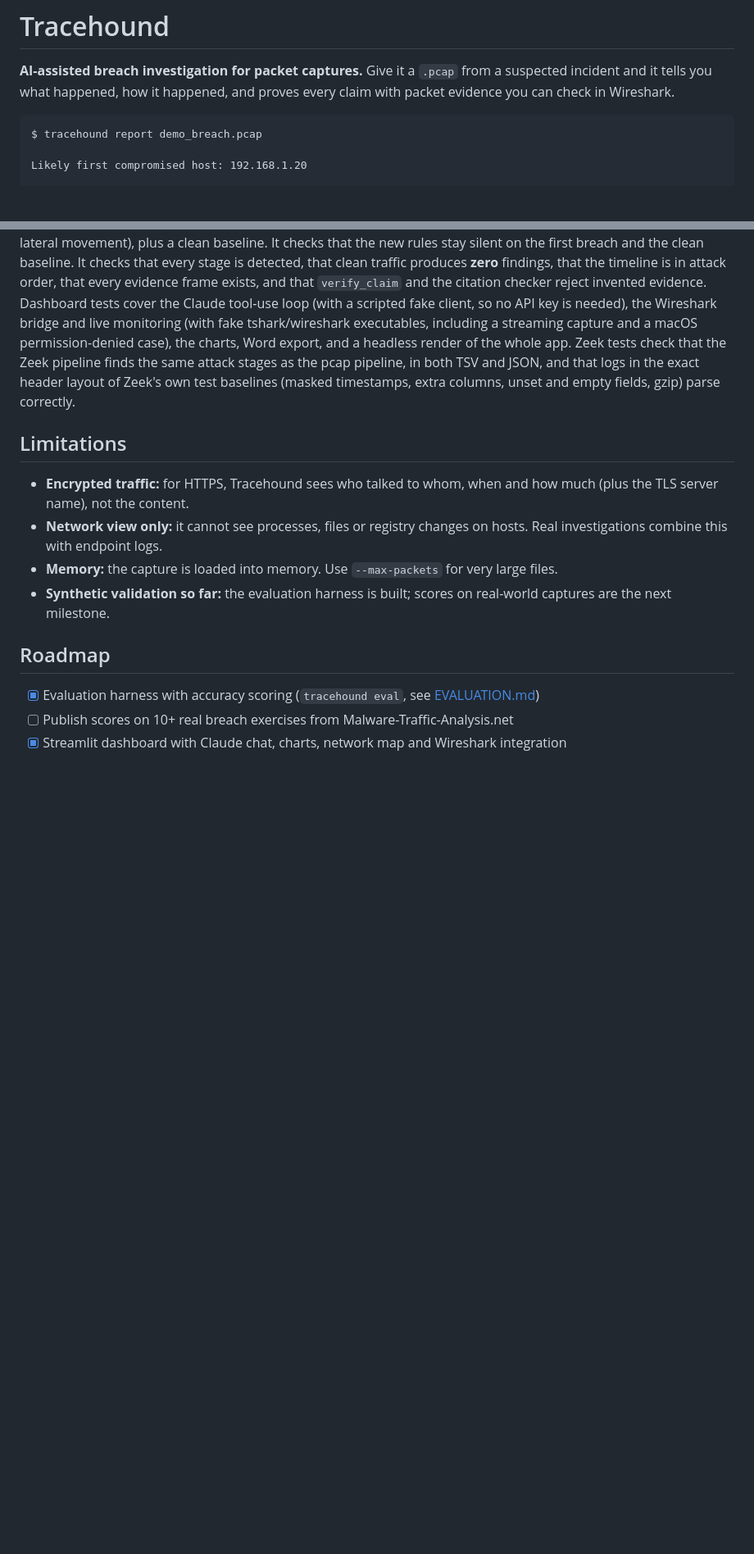
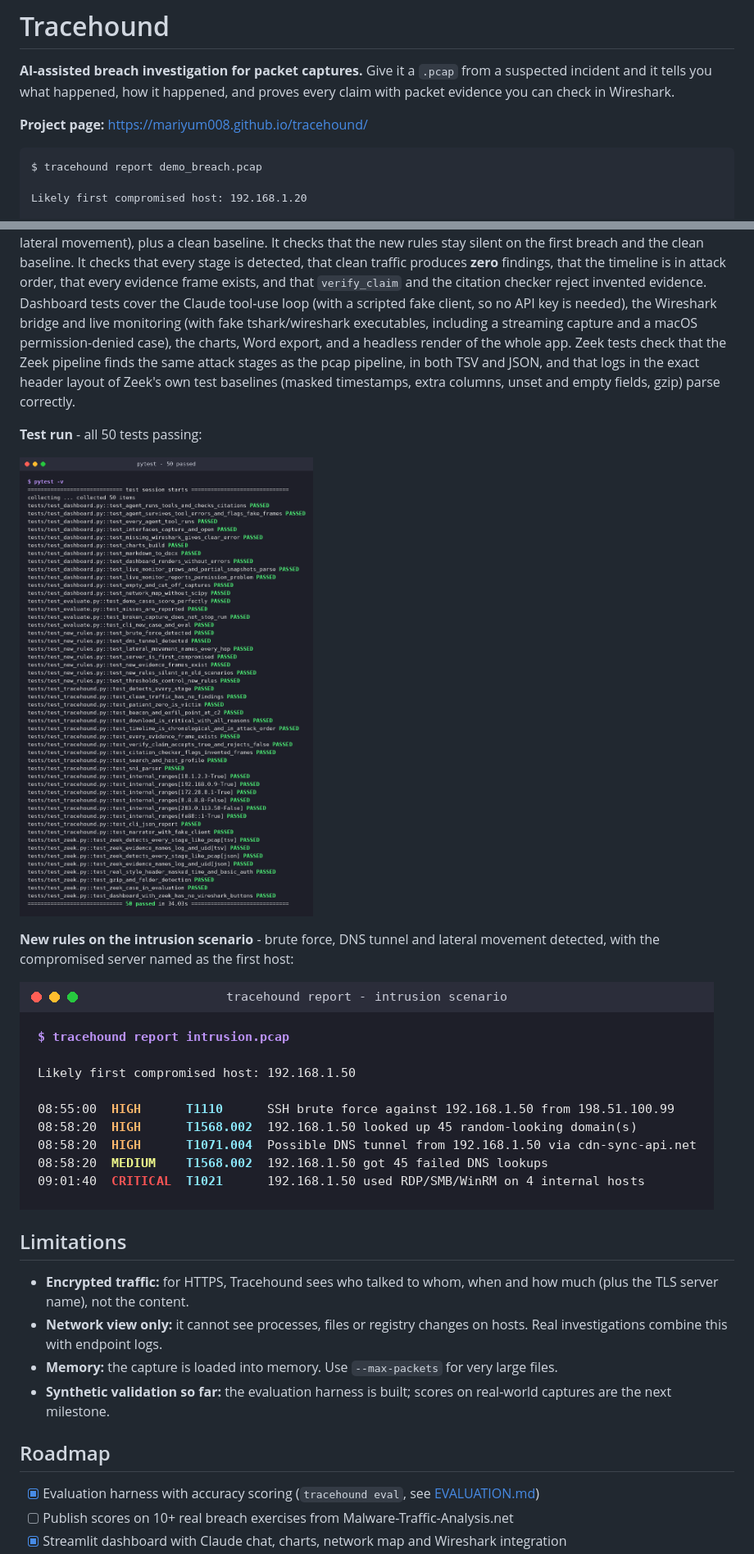
Before and after one commit to Mariyum008/tracehound, a Markdown page: README.md, 2 parts joined by grey strips. Shown at 82% size. GitHub-like rendering; pictures changed too: docs/images/new-rules-detection.png (added), docs/images/test-results.png (added); blank space fills up the shorter version.

Commit message:
README: project page link and test screenshots
Co-Authored-By: Claude Opus 5.5 <noreply@anthropic.com>
Claude-Session: https://claude.ai/code/session_01XNKvePKtsWCBsU6V3G7fb6

````diff
--- a/README.md
+++ b/README.md
@@ -1,6 +1,8 @@
 # Tracehound
 
 **AI-assisted breach investigation for packet captures.** Give it a `.pcap` from a suspected incident and it tells you what happened, how it happened, and proves every claim with packet evidence you can check in Wireshark.
+
+**Project page:** https://mariyum008.github.io/tracehound/
 
 ```
 $ tracehound report demo_breach.pcap
@@ -173,6 +175,14 @@ pytest -q
 
 50 tests. The suite builds a synthetic breach (dropper download, cleartext password, DGA, C2 beaconing, SMB sweep, exfiltration) hidden among normal browsing, a second intrusion (SSH brute force, DNS tunnel, SMB/RDP/WinRM lateral movement), plus a clean baseline. It checks that the new rules stay silent on the first breach and the clean baseline. It checks that every stage is detected, that clean traffic produces **zero** findings, that the timeline is in attack order, that every evidence frame exists, and that `verify_claim` and the citation checker reject invented evidence. Dashboard tests cover the Claude tool-use loop (with a scripted fake client, so no API key is needed), the Wireshark bridge and live monitoring (with fake tshark/wireshark executables, including a streaming capture and a macOS permission-denied case), the charts, Word export, and a headless render of the whole app. Zeek tests check that the Zeek pipeline finds the same attack stages as the pcap pipeline, in both TSV and JSON, and that logs in the exact header layout of Zeek's own test baselines (masked timestamps, extra columns, unset and empty fields, gzip) parse correctly.
 
+**Test run** - all 50 tests passing:
+
+![pytest output: 50 passed](docs/images/test-results.png)
+
+**New rules on the intrusion scenario** - brute force, DNS tunnel and lateral movement detected, with the compromised server named as the first host:
+
+![Tracehound report on the intrusion scenario](docs/images/new-rules-detection.png)
+
 ## Limitations
 
 - **Encrypted traffic:** for HTTPS, Tracehound sees who talked to whom, when and how much (plus the TLS server name), not the content.
````
